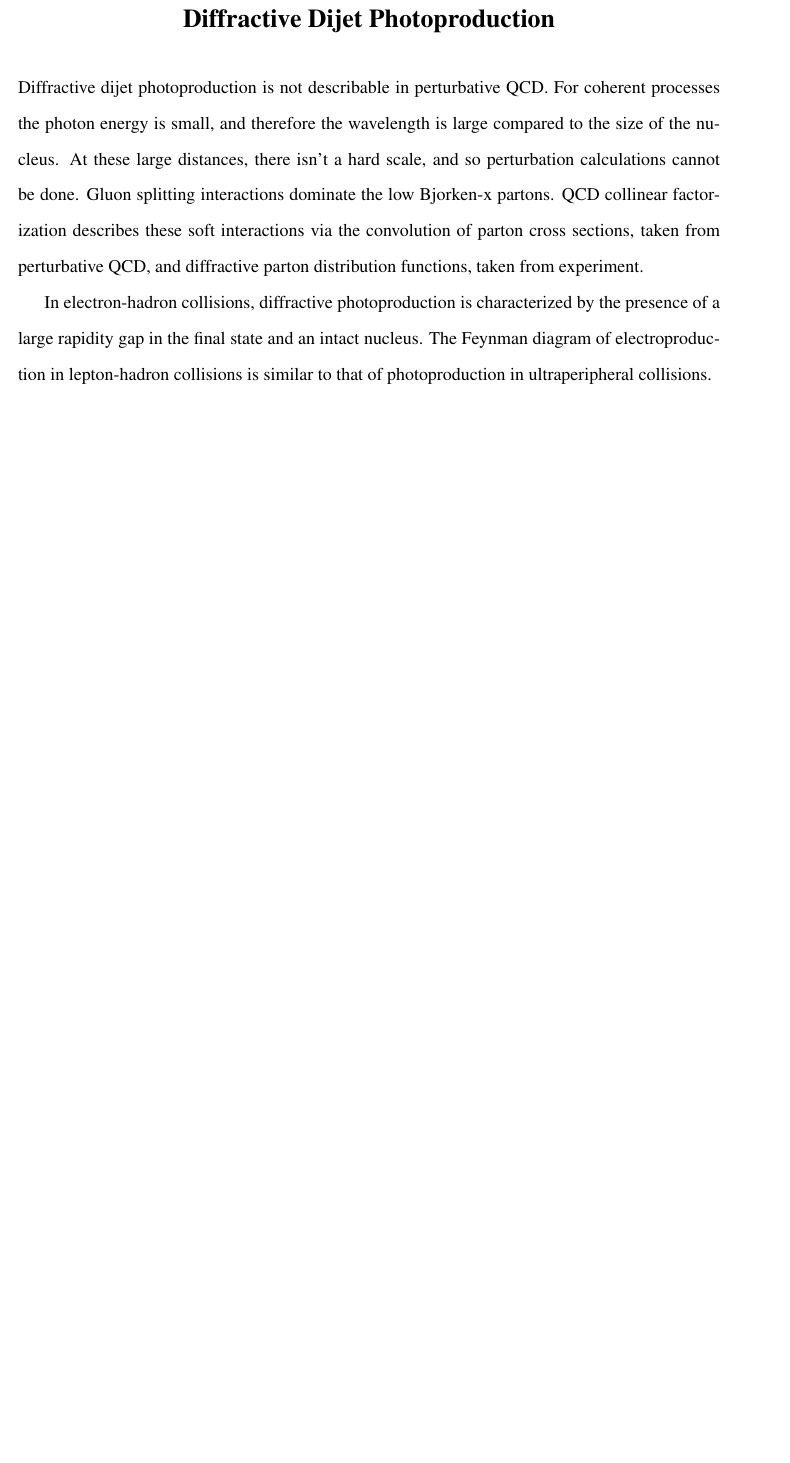
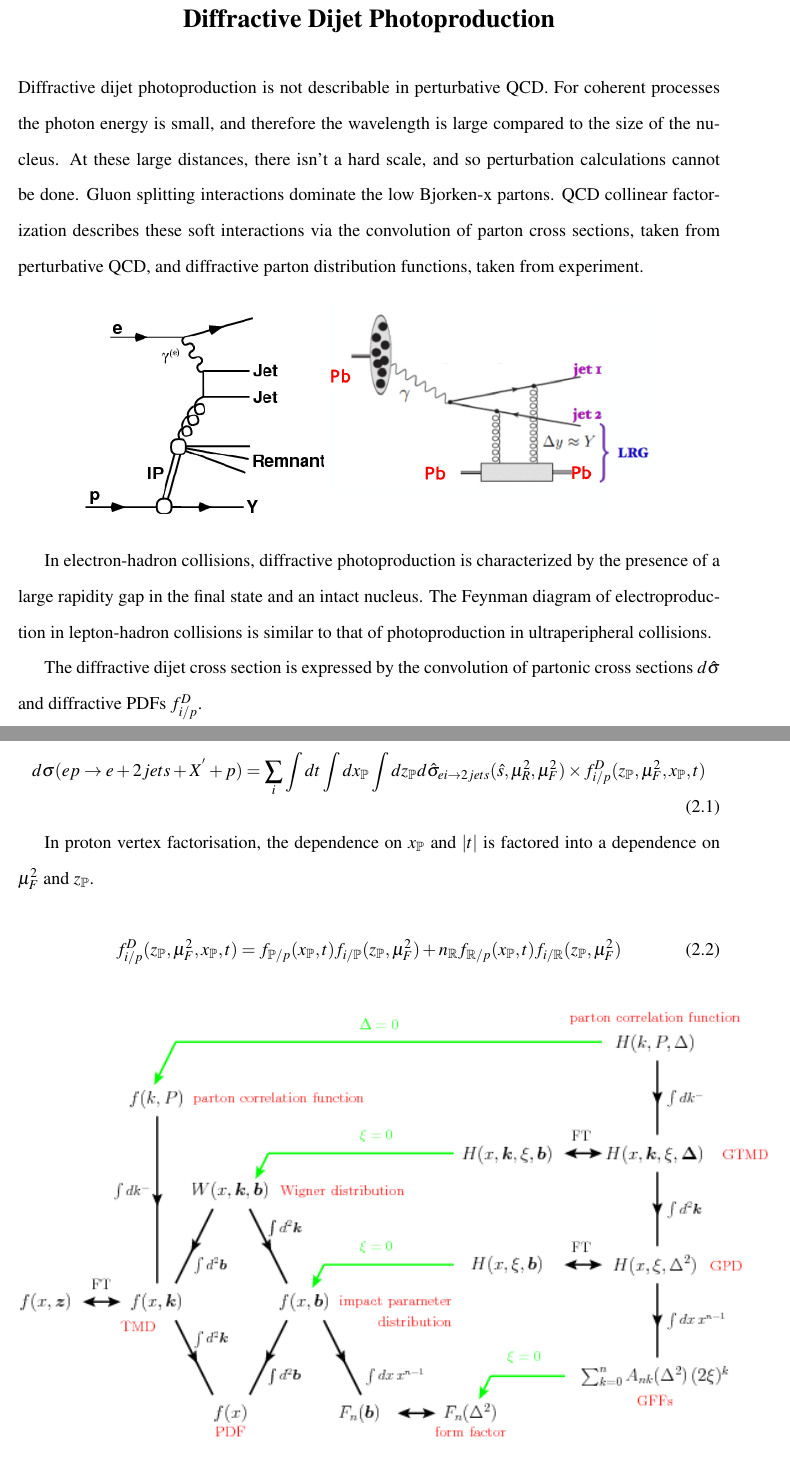
Before and after one commit to samborsol/samThesis, a LaTeX thesis (thesis/thesis-ku.tex, which reads thesis/Chapter2/Chapter-2.tex): part of page 6 of 19 before the commit and two parts of pages 6 and 7 of 18 after it, the two joined at a grey line, cut so that both start at the same text, the shorter picture padded with empty space. Compiled offline with pdfLaTeX.

Commit message:
added .pngs for chapter 2

```diff
--- a/thesis/Chapter2/Chapter-2.tex
+++ b/thesis/Chapter2/Chapter-2.tex
@@ -28,3 +10,17 @@ H1 used the Very Forward Proton Spectrometer (VFPS) to trigger on low $Q^2$ prot
 \par\end{centering}
 \end{figure}
 
+In electron-hadron collisions, diffractive photoproduction is characterized by the presence of a large rapidity gap in the final state and an intact nucleus. The Feynman diagram of electroproduction in lepton-hadron collisions is similar to that of photoproduction in ultraperipheral collisions.
+
+The diffractive dijet cross section is expressed by the convolution of partonic cross sections $d\hat{\sigma}$ and diffractive PDFs $f^D_{i/p}$.
+
+\begin{equation}
+d\sigma (ep \rightarrow e + 2 jets + X^{'} + p) = \sum_{i} \int dt \int dx_\mathbb{P} \int dz_\mathbb{P} d\hat{\sigma}_{ei\rightarrow 2jets}(\hat{s},\mu^2_R,\mu^2_F)\times f^D_{i/p}(z_\mathbb{P},\mu^2_F,x_\mathbb{P},t)
+\end{equation}
+
+In proton vertex factorisation, the dependence on $x_{\mathbb{P}}$ and $|t|$ is factored into a dependence on $\mu^2_F$ and $z_{\mathbb{P}}$.
+
+\begin{equation}
+f^D_{i/p}(z_{\mathbb{P}},\mu^2_F,x_{\mathbb{P}},t) = f_{\mathbb{P}/p}(x_{\mathbb{P}},t)f_{i/\mathbb{P}}(z_{\mathbb{P}},\mu^2_F) + n_\mathbb{R}f_{\mathbb{R}/p}(x_{\mathbb{P}},t)f_{i/\mathbb{R}}(z_{\mathbb{P}},
+\mu^2_F)
+\end{equation}
--- a/thesis/thesis-ku.tex
+++ b/thesis/thesis-ku.tex
@@ -2,6 +2,7 @@
 %% Do not edit unless you really know what you are doing.
 \documentclass[12pt,english]{kuthesis}
 \usepackage{mathptmx}
+\usepackage{amssymb}
 \renewcommand{\sfdefault}{lmss}
 \renewcommand{\ttdefault}{lmtt}
 \usepackage[T1]{fontenc}
```
Also changed, not shown: thesis/Chapter2/importfigs/fig1a.png (added), thesis/Chapter2/importfigs/fig1b.png (added), thesis/Chapter2/importfigs/fig3_daniel_upc.png (added), thesis/Chapter2/importfigs/fig4_yatta.png (added), thesis/Chapter2/importfigs/fig5_yatta_compton.png (added), thesis/Chapter2/importfigs/fig6_introGPD_TMD.png (added), thesis/Chapter2/importfigs/fig7_h1_2015.png (added), thesis/Chapter2/importfigs/fig8_h1_2015.png (added), thesis/thesis-ku.pdf, thesis/Chapter2/Chapter-2.tex (51 more changed lines), 5 other files.
